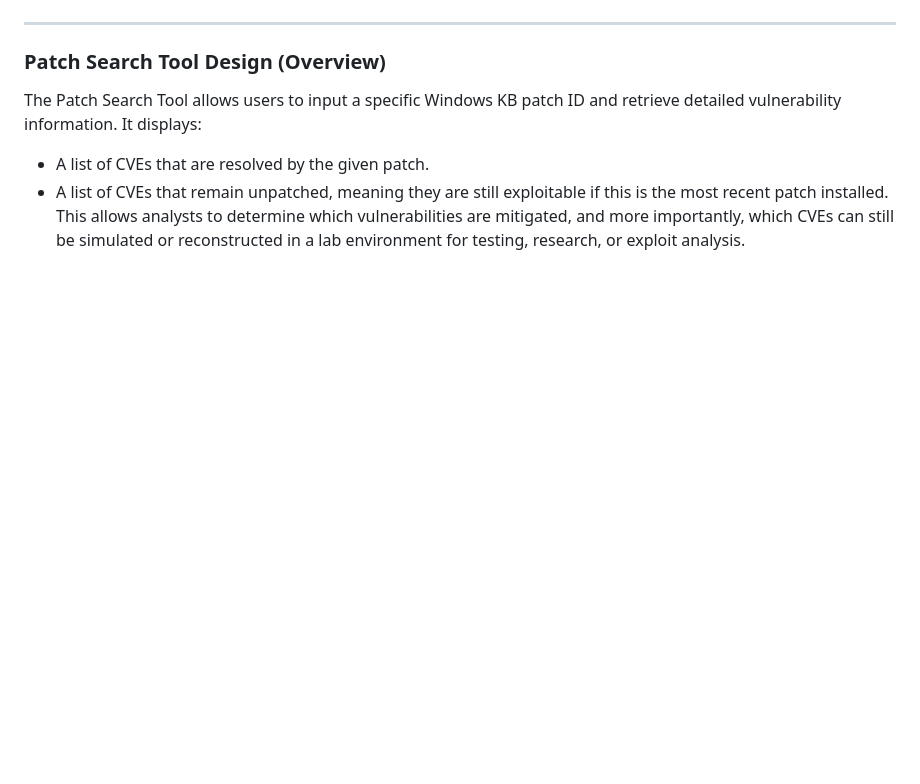
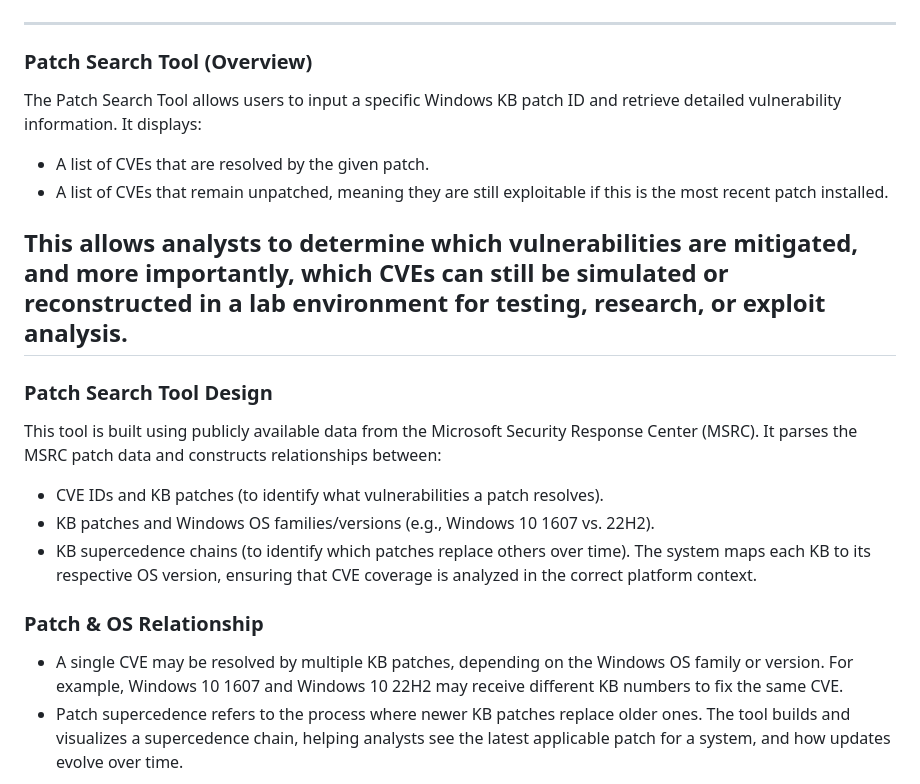
Before and after one commit to Wong-Kai-Xian/CVE_Threat_Intelligence_Toolkit, a Markdown page: README.md, the part around the change. GitHub-like rendering; blank space fills up the shorter version.

```diff
--- a/README.md
+++ b/README.md
@@ -79,11 +79,24 @@ For example, given CVE-2021-34527 (PrintNightmare), the system extracts key beha
 ![Mapping Methodology](./img/MappingMethodology.png)
 
 ---
-### Patch Search Tool Design (Overview)
+### Patch Search Tool (Overview)
 The Patch Search Tool allows users to input a specific Windows KB patch ID and retrieve detailed vulnerability information. It displays:
 - A list of CVEs that are resolved by the given patch.
 - A list of CVEs that remain unpatched, meaning they are still exploitable if this is the most recent patch installed.
+
 This allows analysts to determine which vulnerabilities are mitigated, and more importantly, which CVEs can still be simulated or reconstructed in a lab environment for testing, research, or exploit analysis.
+---
+### Patch Search Tool Design
+This tool is built using publicly available data from the Microsoft Security Response Center (MSRC). It parses the MSRC patch data and constructs relationships between:
+- CVE IDs and KB patches (to identify what vulnerabilities a patch resolves).
+- KB patches and Windows OS families/versions (e.g., Windows 10 1607 vs. 22H2).
+- KB supercedence chains (to identify which patches replace others over time).
+The system maps each KB to its respective OS version, ensuring that CVE coverage is analyzed in the correct platform context.
+
+### Patch & OS Relationship
+- A single CVE may be resolved by multiple KB patches, depending on the Windows OS family or version. For example, Windows 10 1607 and Windows 10 22H2 may receive different KB numbers to fix the same CVE.
+- Patch supercedence refers to the process where newer KB patches replace older ones. The tool builds and visualizes a supercedence chain, helping analysts see the latest applicable patch for a system, and how updates evolve over time.
+
 ![Patch Relationshiip](./img/PatchRelationship.png)
 
 ---
```
